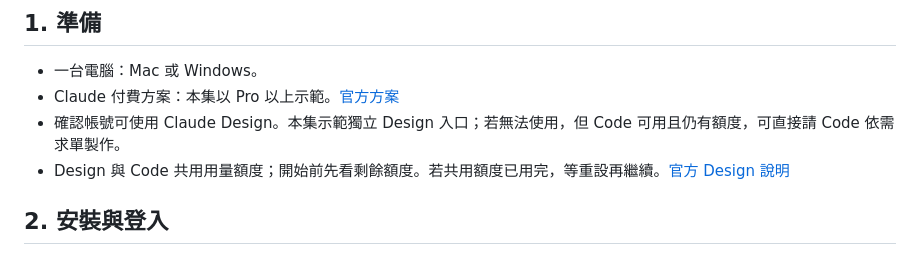
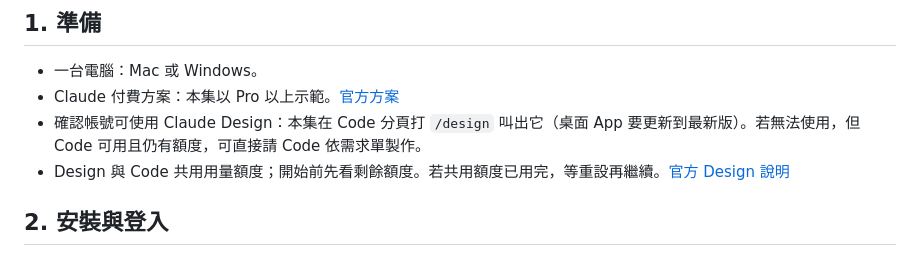
Before and after one commit to AI-Yorozuya/btc-dca-alert, a Markdown page: docs/開工檢查.md, the part around the change. Drawn GitHub-style.

```diff
--- a/docs/開工檢查.md
+++ b/docs/開工檢查.md
@@ -6,7 +6,7 @@
 
 - 一台電腦：Mac 或 Windows。
 - Claude 付費方案：本集以 Pro 以上示範。[官方方案](https://claude.com/pricing)
-- 確認帳號可使用 Claude Design。本集示範獨立 Design 入口；若無法使用，但 Code 可用且仍有額度，可直接請 Code 依需求單製作。
+- 確認帳號可使用 Claude Design：本集在 Code 分頁打 `/design` 叫出它（桌面 App 要更新到最新版）。若無法使用，但 Code 可用且仍有額度，可直接請 Code 依需求單製作。
 - Design 與 Code 共用用量額度；開始前先看剩餘額度。若共用額度已用完，等重設再繼續。[官方 Design 說明](https://support.claude.com/en/articles/14604416-get-started-with-claude-design)
 
 ## 2. 安裝與登入
```
Also changed, not shown: prompts/W1.md (+15 -11 lines).
